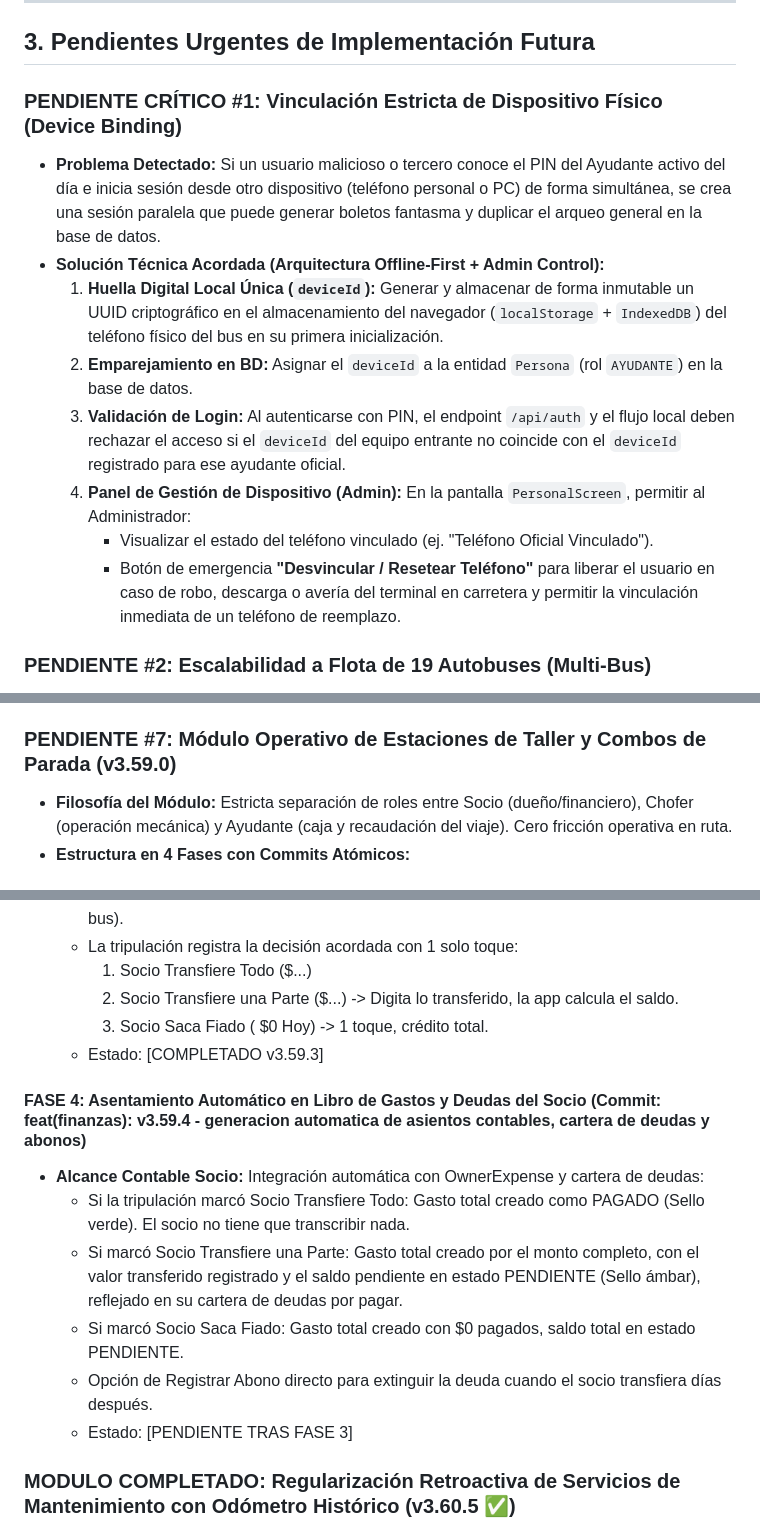
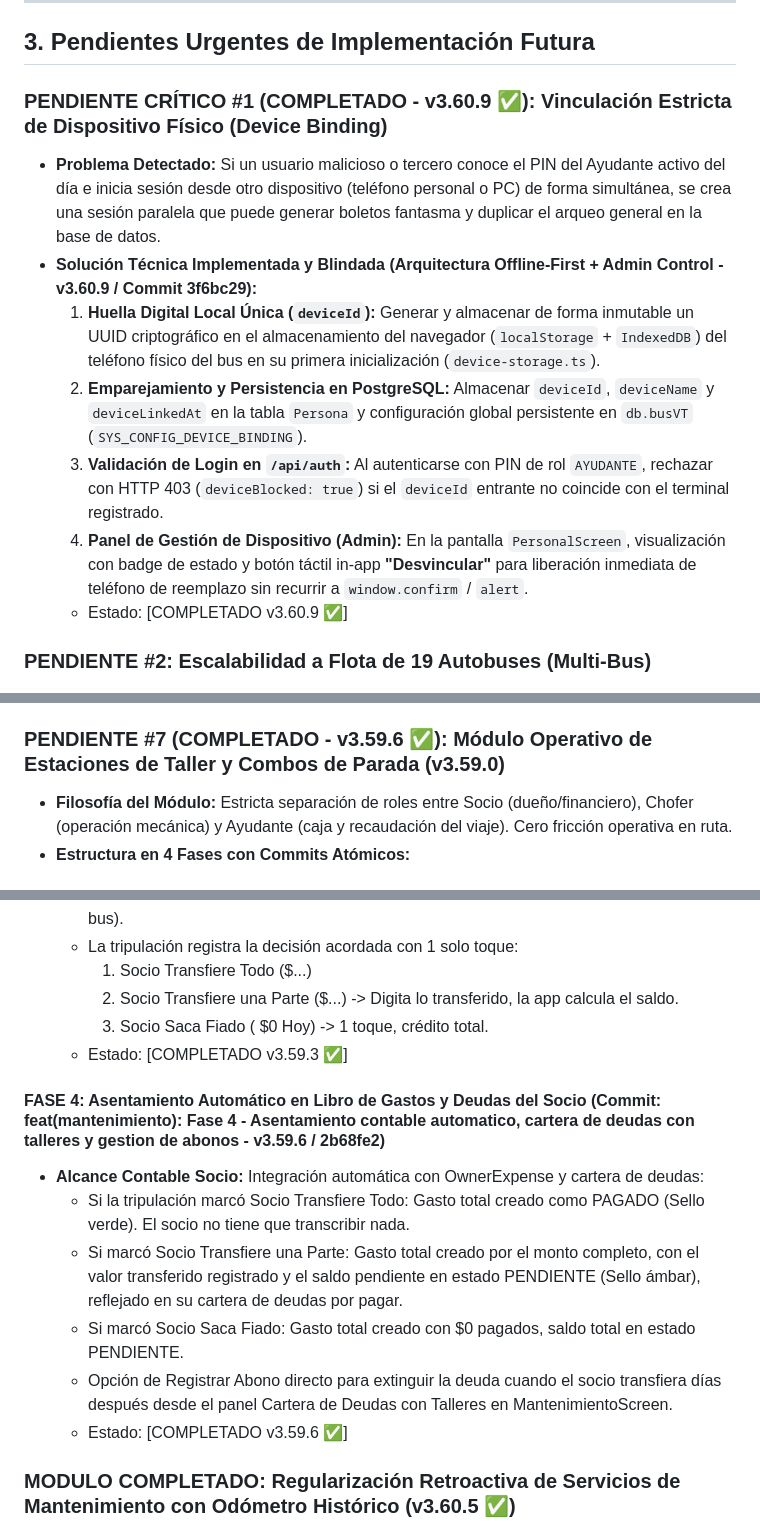
Before and after one commit to jljjdesarrollo-maker/rutago, a Markdown page: AGENTS.md, 3 parts joined by grey strips. Drawn GitHub-style.

Commit message:
docs(maestro): v3.60.10 - cierre y retiro de pendiente 7 fase 4 (asentamiento contable y cartera deudas completados)

```diff
--- a/AGENTS.md
+++ b/AGENTS.md
@@ -259,15 +259,14 @@
 
 ## 3. Pendientes Urgentes de Implementación Futura
 
-### PENDIENTE CRÍTICO #1: Vinculación Estricta de Dispositivo Físico (Device Binding)
+### PENDIENTE CRÍTICO #1 (COMPLETADO - v3.60.9 ✅): Vinculación Estricta de Dispositivo Físico (Device Binding)
 - **Problema Detectado:** Si un usuario malicioso o tercero conoce el PIN del Ayudante activo del día e inicia sesión desde otro dispositivo (teléfono personal o PC) de forma simultánea, se crea una sesión paralela que puede generar boletos fantasma y duplicar el arqueo general en la base de datos.
-- **Solución Técnica Acordada (Arquitectura Offline-First + Admin Control):**
-  1. **Huella Digital Local Única (`deviceId`):** Generar y almacenar de forma inmutable un UUID criptográfico en el almacenamiento del navegador (`localStorage` + `IndexedDB`) del teléfono físico del bus en su primera inicialización.
-  2. **Emparejamiento en BD:** Asignar el `deviceId` a la entidad `Persona` (rol `AYUDANTE`) en la base de datos.
-  3. **Validación de Login:** Al autenticarse con PIN, el endpoint `/api/auth` y el flujo local deben rechazar el acceso si el `deviceId` del equipo entrante no coincide con el `deviceId` registrado para ese ayudante oficial.
-  4. **Panel de Gestión de Dispositivo (Admin):** En la pantalla `PersonalScreen`, permitir al Administrador:
-     - Visualizar el estado del teléfono vinculado (ej. "Teléfono Oficial Vinculado").
-     - Botón de emergencia **"Desvincular / Resetear Teléfono"** para liberar el usuario en caso de robo, descarga o avería del terminal en carretera y permitir la vinculación inmediata de un teléfono de reemplazo.
+- **Solución Técnica Implementada y Blindada (Arquitectura Offline-First + Admin Control - v3.60.9 / Commit 3f6bc29):**
+  1. **Huella Digital Local Única (`deviceId`):** Generar y almacenar de forma inmutable un UUID criptográfico en el almacenamiento del navegador (`localStorage` + `IndexedDB`) del teléfono físico del bus en su primera inicialización (`device-storage.ts`).
+  2. **Emparejamiento y Persistencia en PostgreSQL:** Almacenar `deviceId`, `deviceName` y `deviceLinkedAt` en la tabla `Persona` y configuración global persistente en `db.busVT` (`SYS_CONFIG_DEVICE_BINDING`).
+  3. **Validación de Login en `/api/auth`:** Al autenticarse con PIN de rol `AYUDANTE`, rechazar con HTTP 403 (`deviceBlocked: true`) si el `deviceId` entrante no coincide con el terminal registrado.
+  4. **Panel de Gestión de Dispositivo (Admin):** En la pantalla `PersonalScreen`, visualización con badge de estado y botón táctil in-app **"Desvincular"** para liberación inmediata de teléfono de reemplazo sin recurrir a `window.confirm` / `alert`.
+  * Estado: [COMPLETADO v3.60.9 ✅]
 
 ### PENDIENTE #2: Escalabilidad a Flota de 19 Autobuses (Multi-Bus)
 - **Documento Maestro Completo:** Consultar `download/RutaGo_Contexto_Maestro_v3.56.0.md` para todo el detalle histórico, arquitectónico y operativo.
@@ -358,7 +357,7 @@
 
 
 
-### PENDIENTE #7: Módulo Operativo de Estaciones de Taller y Combos de Parada (v3.59.0)
+### PENDIENTE #7 (COMPLETADO - v3.59.6 ✅): Módulo Operativo de Estaciones de Taller y Combos de Parada (v3.59.0)
 - **Filosofía del Módulo:** Estricta separación de roles entre Socio (dueño/financiero), Chofer (operación mecánica) y Ayudante (caja y recaudación del viaje). Cero fricción operativa en ruta.
 - **Estructura en 4 Fases con Commits Atómicos:**
 
@@ -390,15 +389,15 @@
     1. Socio Transfiere Todo ($...)
     2. Socio Transfiere una Parte ($...) -> Digita lo transferido, la app calcula el saldo.
     3. Socio Saca Fiado ( $0 Hoy) -> 1 toque, crédito total.
-  * Estado: [COMPLETADO v3.59.3]
+  * Estado: [COMPLETADO v3.59.3 ✅]
 
-#### FASE 4: Asentamiento Automático en Libro de Gastos y Deudas del Socio (Commit: feat(finanzas): v3.59.4 - generacion automatica de asientos contables, cartera de deudas y abonos)
+#### FASE 4: Asentamiento Automático en Libro de Gastos y Deudas del Socio (Commit: feat(mantenimiento): Fase 4 - Asentamiento contable automatico, cartera de deudas con talleres y gestion de abonos - v3.59.6 / 2b68fe2)
 - **Alcance Contable Socio:** Integración automática con OwnerExpense y cartera de deudas:
   * Si la tripulación marcó Socio Transfiere Todo: Gasto total creado como PAGADO (Sello verde). El socio no tiene que transcribir nada.
   * Si marcó Socio Transfiere una Parte: Gasto total creado por el monto completo, con el valor transferido registrado y el saldo pendiente en estado PENDIENTE (Sello ámbar), reflejado en su cartera de deudas por pagar.
   * Si marcó Socio Saca Fiado: Gasto total creado con $0 pagados, saldo total en estado PENDIENTE.
-  * Opción de Registrar Abono directo para extinguir la deuda cuando el socio transfiera días después.
-  * Estado: [PENDIENTE TRAS FASE 3]
+  * Opción de Registrar Abono directo para extinguir la deuda cuando el socio transfiera días después desde el panel Cartera de Deudas con Talleres en MantenimientoScreen.
+  * Estado: [COMPLETADO v3.59.6 ✅]
 
 
 ### MODULO COMPLETADO: Regularización Retroactiva de Servicios de Mantenimiento con Odómetro Histórico (v3.60.5 ✅)
```
Also changed, not shown: other parts of AGENTS.md (+2 -2 lines), download/RutaGo_Contexto_Maestro_v3.60.10.md (added, +54 -0 lines).
